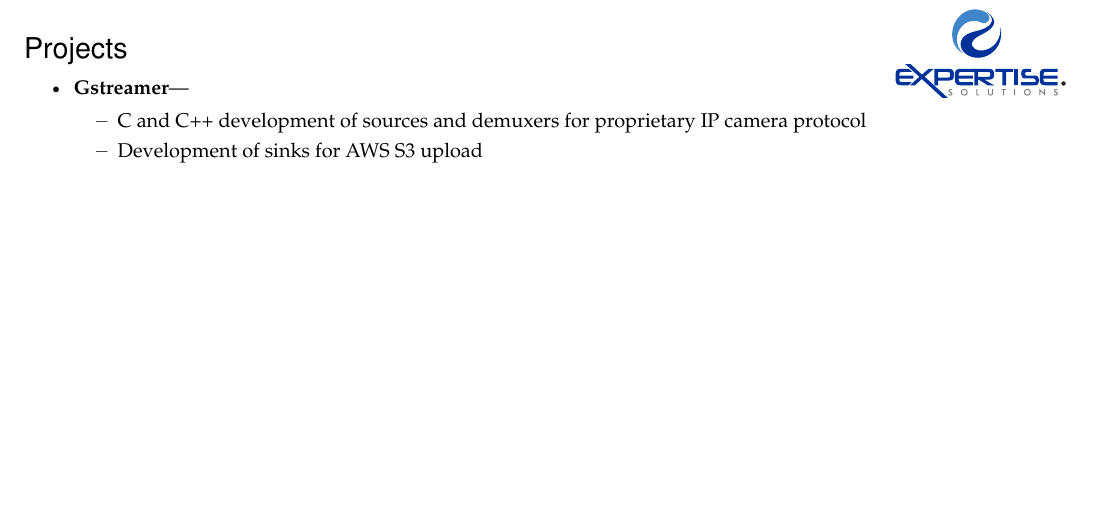
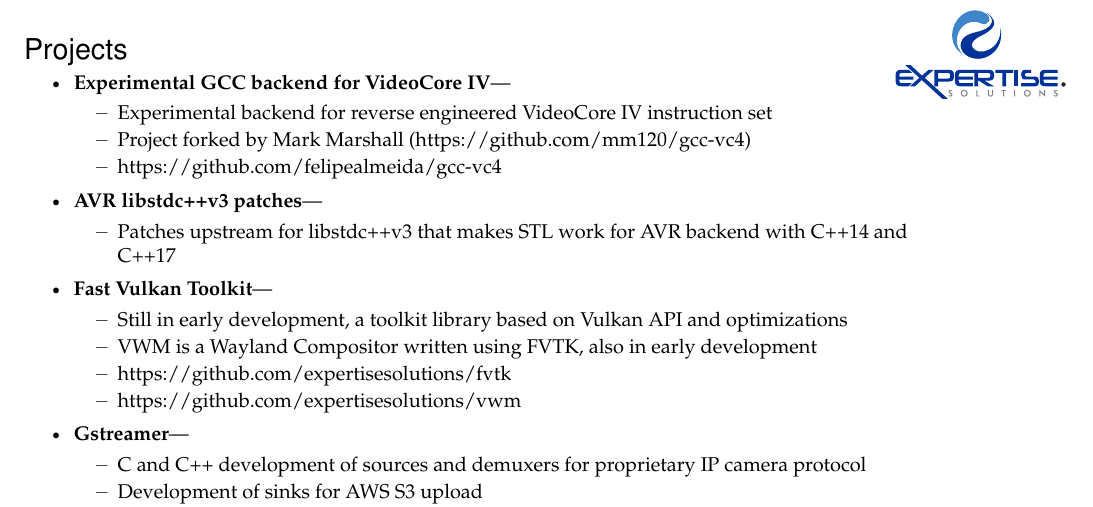
Before and after one commit to felipealmeida/resume, a LaTeX CV (resume.tex): part of page 2 of 2, cut so that both start at the same text, the shorter picture padded with empty space. Compiled offline with XeLaTeX.

Commit message:
Added VWM/FTK, GCC-VC4 and libstdc++v3 patches

```diff
--- a/resume.tex
+++ b/resume.tex
@@ -205,6 +206,27 @@
 %%%%%%%%%%%%%%%%%%%%%%%%
 \newpage
 \begin{ressection}{Projects}
+
+  \begin{resonelinesubsec}{Experimental GCC backend for VideoCore IV}{}
+    \ressubitem{Experimental backend for reverse engineered VideoCore
+      IV instruction set}
+    \ressubitem{Project forked by Mark Marshall (https://github.com/mm120/gcc-vc4)}
+    \ressubitem{https://github.com/felipealmeida/gcc-vc4}
+  \end{resonelinesubsec}
+
+  \begin{resonelinesubsec}{AVR libstdc++v3 patches}{}
+    \ressubitem{Patches upstream for libstdc++v3 that makes STL work
+      for AVR backend with C++14 and C++17}
+  \end{resonelinesubsec}
+
+  \begin{resonelinesubsec}{Fast Vulkan Toolkit}{}
+    \ressubitem{Still in early development, a toolkit library based on
+      Vulkan API and optimizations}
+    \ressubitem{VWM is a Wayland Compositor written using FVTK, also
+      in early development}
+    \ressubitem{https://github.com/expertisesolutions/fvtk}
+    \ressubitem{https://github.com/expertisesolutions/vwm}
+  \end{resonelinesubsec}
 
   \begin{resonelinesubsec}{Gstreamer}{}
     \ressubitem{C and C++ development of sources and demuxers for
```
Also changed, not shown: resume.pdf, resume.tex (3 more changed lines).
